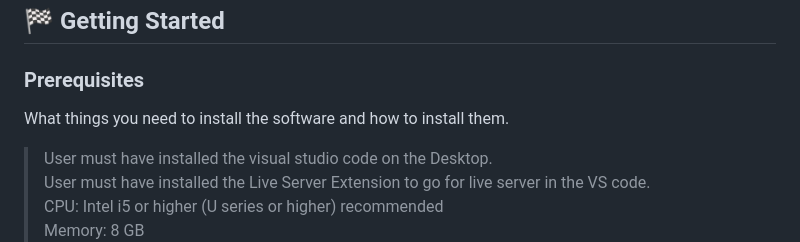
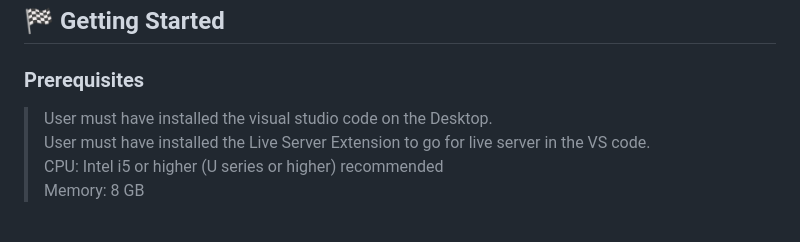
Before and after one commit to umesh-wagh/ChatBlogApp, a Markdown page: README.md, the part around the change. Drawn GitHub-style; blank space fills up the shorter version.

```diff
--- a/README.md
+++ b/README.md
@@ -40,7 +40,6 @@ The technologies are used in this project are HTML, CSS, and JavaScript. This ap
 
 ## 🏁 Getting Started <a name = "getting_started"></a>
 ### Prerequisites
-What things you need to install the software and how to install them. <br />
 > User must have installed the visual studio code on the Desktop. <br />
 > User must have installed the Live Server Extension to go for live server in the VS code. <br />
 > CPU: Intel i5 or higher (U series or higher) recommended <br />
```
